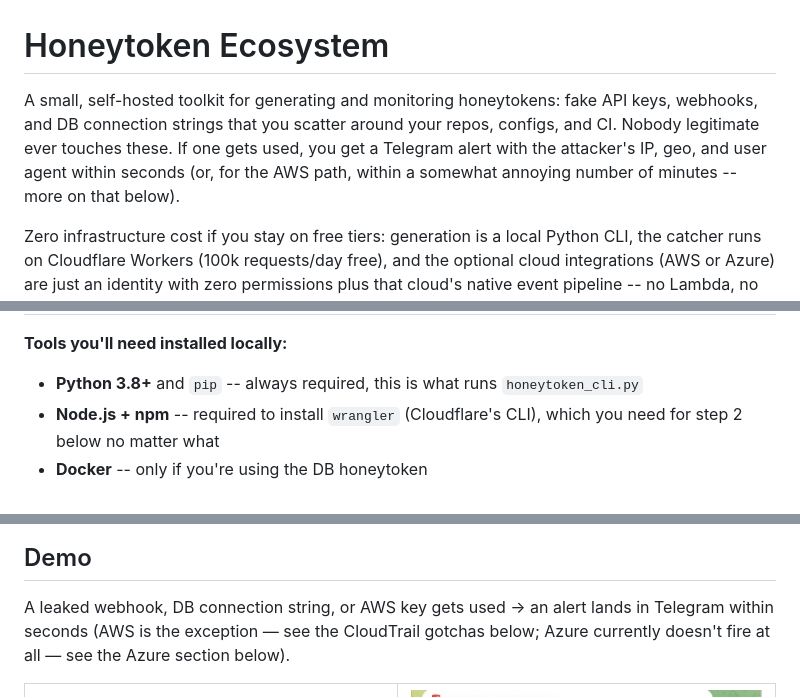
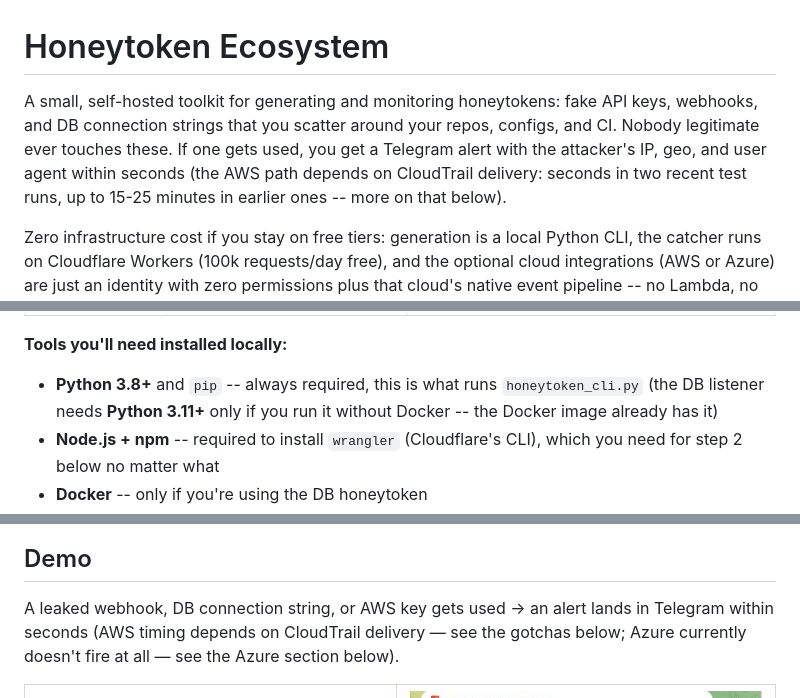
Before and after one commit to dblanko/honeytoken-ecosystem, a Markdown page: README.md, 3 parts joined by grey strips. Drawn GitHub-style.

```diff
--- a/README.md
+++ b/README.md
@@ -1,6 +1,6 @@
 # Honeytoken Ecosystem
 
-A small, self-hosted toolkit for generating and monitoring honeytokens: fake API keys, webhooks, and DB connection strings that you scatter around your repos, configs, and CI. Nobody legitimate ever touches these. If one gets used, you get a Telegram alert with the attacker's IP, geo, and user agent within seconds (or, for the AWS path, within a somewhat annoying number of minutes -- more on that below).
+A small, self-hosted toolkit for generating and monitoring honeytokens: fake API keys, webhooks, and DB connection strings that you scatter around your repos, configs, and CI. Nobody legitimate ever touches these. If one gets used, you get a Telegram alert with the attacker's IP, geo, and user agent within seconds (the AWS path depends on CloudTrail delivery: seconds in two recent test runs, up to 15-25 minutes in earlier ones -- more on that below).
 
 Zero infrastructure cost if you stay on free tiers: generation is a local Python CLI, the catcher runs on Cloudflare Workers (100k requests/day free), and the optional cloud integrations (AWS or Azure) are just an identity with zero permissions plus that cloud's native event pipeline -- no Lambda, no Azure Function, no server to babysit.
 
@@ -30,7 +30,7 @@ Nothing here is expensive, but there's more setup than the Quickstart alone lets
 
 **Tools you'll need installed locally:**
 
-- **Python 3.8+** and `pip` -- always required, this is what runs `honeytoken_cli.py`
+- **Python 3.8+** and `pip` -- always required, this is what runs `honeytoken_cli.py` (the DB listener needs **Python 3.11+** only if you run it without Docker -- the Docker image already has it)
 - **Node.js + npm** -- required to install `wrangler` (Cloudflare's CLI), which you need for step 2 below no matter what
 - **Docker** -- only if you're using the DB honeytoken
 - **Terraform CLI + AWS CLI** -- only if you're using the AWS honeytoken
@@ -88,7 +91,7 @@ flowchart LR
 
 ## Demo
 
-A leaked webhook, DB connection string, or AWS key gets used → an alert lands in Telegram within seconds (AWS is the exception — see the CloudTrail gotchas below; Azure currently doesn't fire at all — see the Azure section below).
+A leaked webhook, DB connection string, or AWS key gets used → an alert lands in Telegram within seconds (AWS timing depends on CloudTrail delivery — see the gotchas below; Azure currently doesn't fire at all — see the Azure section below).
 
 <table>
 <tr>
```
Also changed, not shown: other parts of README.md (+38 -12 lines), docs/screenshots/alert-db-connection.png, 3 other files.
